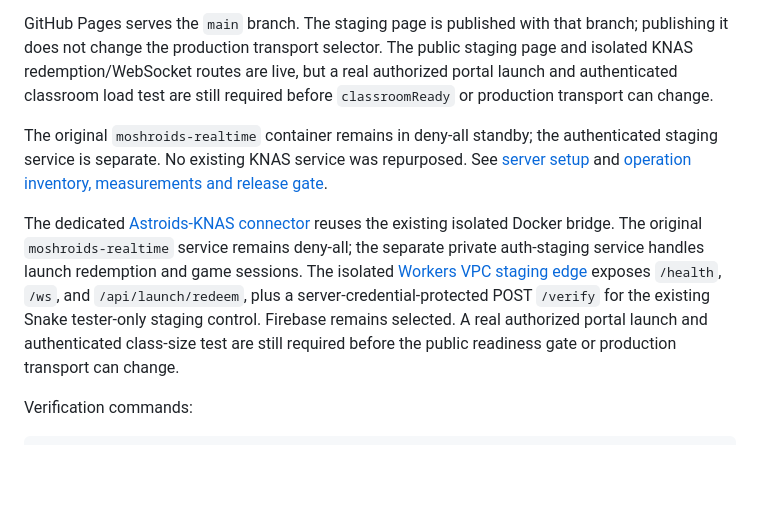
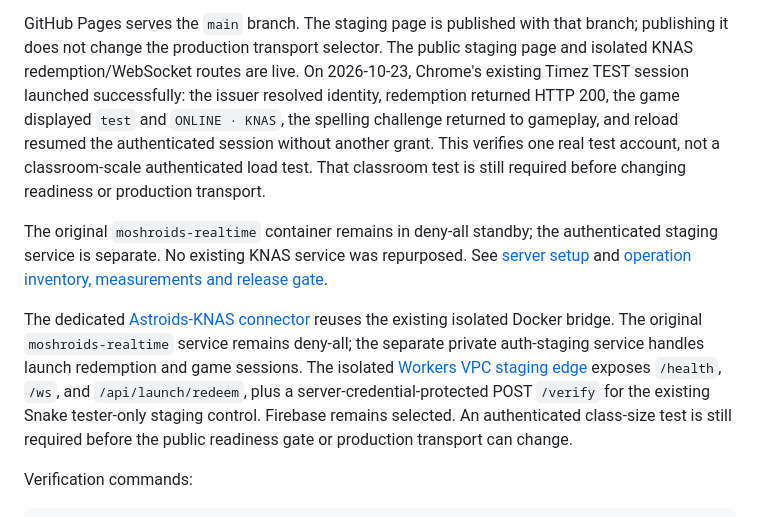
Before and after one commit to Mrjkirby/classroom-flap-moshroids, a Markdown page: README.md, the part around the change. Rendered like a GitHub page; blank space fills up the shorter version.

Commit message:
Record verified Timez to KNAS launch and session restoration

```diff
--- a/README.md
+++ b/README.md
@@ -112,9 +112,13 @@ tokens manually or make browser-side calls to the private issuer.
 
 GitHub Pages serves the `main` branch. The staging page is published with that
 branch; publishing it does not change the production transport selector.
-The public staging page and isolated KNAS redemption/WebSocket routes are live,
-but a real authorized portal launch and authenticated classroom load test are
-still required before `classroomReady` or production transport can change.
+The public staging page and isolated KNAS redemption/WebSocket routes are live.
+On 2026-10-23, Chrome's existing Timez TEST session launched successfully:
+the issuer resolved identity, redemption returned HTTP 200, the game displayed
+`test` and `ONLINE · KNAS`, the spelling challenge returned to gameplay, and
+reload resumed the authenticated session without another grant. This verifies
+one real test account, not a classroom-scale authenticated load test. That
+classroom test is still required before changing readiness or production transport.
 
 The original `moshroids-realtime` container remains in deny-all standby; the
 authenticated staging service is separate. No existing KNAS service was
@@ -127,9 +131,9 @@ remains deny-all; the separate private auth-staging service handles launch
 redemption and game sessions. The isolated [Workers VPC staging
 edge](server/edge-staging/README.md) exposes `/health`, `/ws`, and
 `/api/launch/redeem`, plus a server-credential-protected POST `/verify` for the
-existing Snake tester-only staging control. Firebase remains selected. A real
-authorized portal launch and authenticated class-size test are still required
-before the public readiness gate or production transport can change.
+existing Snake tester-only staging control. Firebase remains selected. An
+authenticated class-size test is still required before the public readiness
+gate or production transport can change.
 
 Verification commands:
 
```
